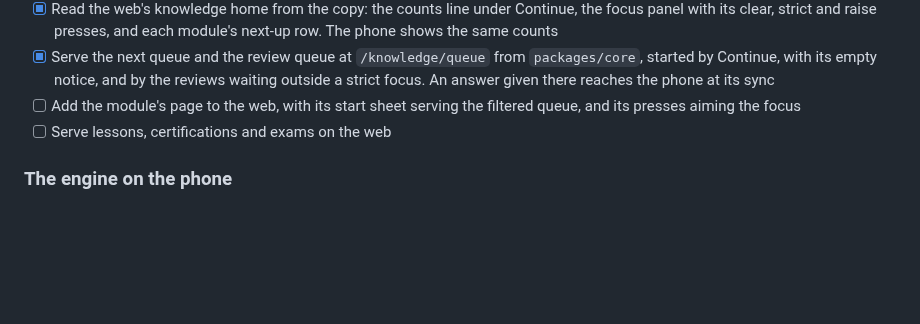
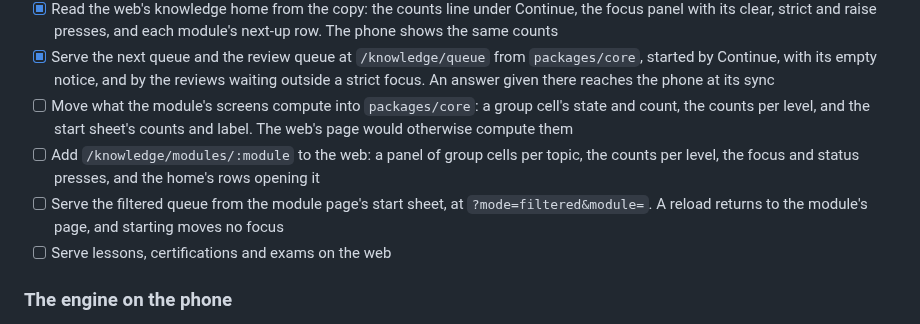
Before and after one commit to lunochkin/algo-coach, a Markdown page: docs/TODO.md, the part around the change. GitHub-like rendering; blank space fills up the shorter version.

Commit message:
docs: split the web's module page item in three
What the module's screens compute moves into the core first, the page
then reads it, and the filtered queue its sheet starts becomes an item
of its own, since the queue page has to take the sheet's choices.

```diff
--- a/docs/TODO.md
+++ b/docs/TODO.md
@@ -68,8 +68,15 @@ both apps import, and each app keeps a look of its own. Decided 2026-11-10.
       `packages/core`, started by Continue, with its empty notice, and by
       the reviews waiting outside a strict focus. An answer given there
       reaches the phone at its sync
-- [ ] Add the module's page to the web, with its start sheet serving the
-      filtered queue, and its presses aiming the focus
+- [ ] Move what the module's screens compute into `packages/core`: a
+      group cell's state and count, the counts per level, and the start
+      sheet's counts and label. The web's page would otherwise compute them
+- [ ] Add `/knowledge/modules/:module` to the web: a panel of group cells
+      per topic, the counts per level, the focus and status presses, and the
+      home's rows opening it
+- [ ] Serve the filtered queue from the module page's start sheet, at
+      `?mode=filtered&module=`. A reload returns to the module's page, and
+      starting moves no focus
 - [ ] Serve lessons, certifications and exams on the web
 
 ### The engine on the phone
```
